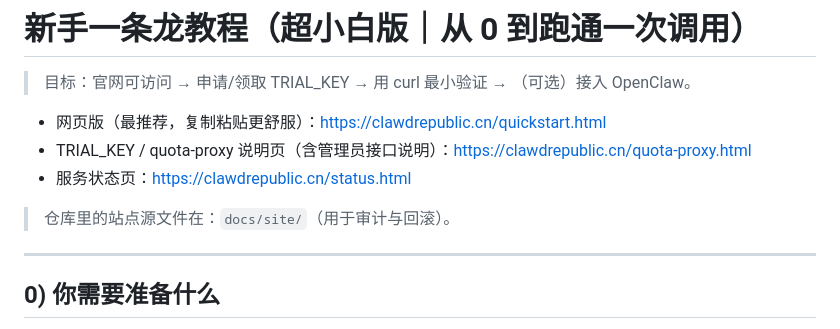
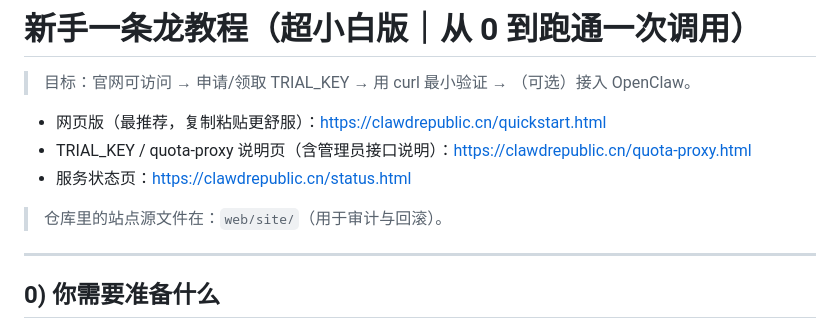
Before and after one commit to 1037104428/roc-ai-republic, a Markdown page: docs/新手一条龙教程.md, the part around the change. GitHub-like rendering.

Commit message:
docs: fix site source path in quickstart tutorial

```diff
--- a/docs/新手一条龙教程.md
+++ b/docs/新手一条龙教程.md
@@ -6,7 +6,7 @@
 - TRIAL_KEY / quota-proxy 说明页（含管理员接口说明）：https://clawdrepublic.cn/quota-proxy.html
 - 服务状态页：https://clawdrepublic.cn/status.html
 
-> 仓库里的站点源文件在：`docs/site/`（用于审计与回滚）。
+> 仓库里的站点源文件在：`web/site/`（用于审计与回滚）。
 
 ---
 
```
